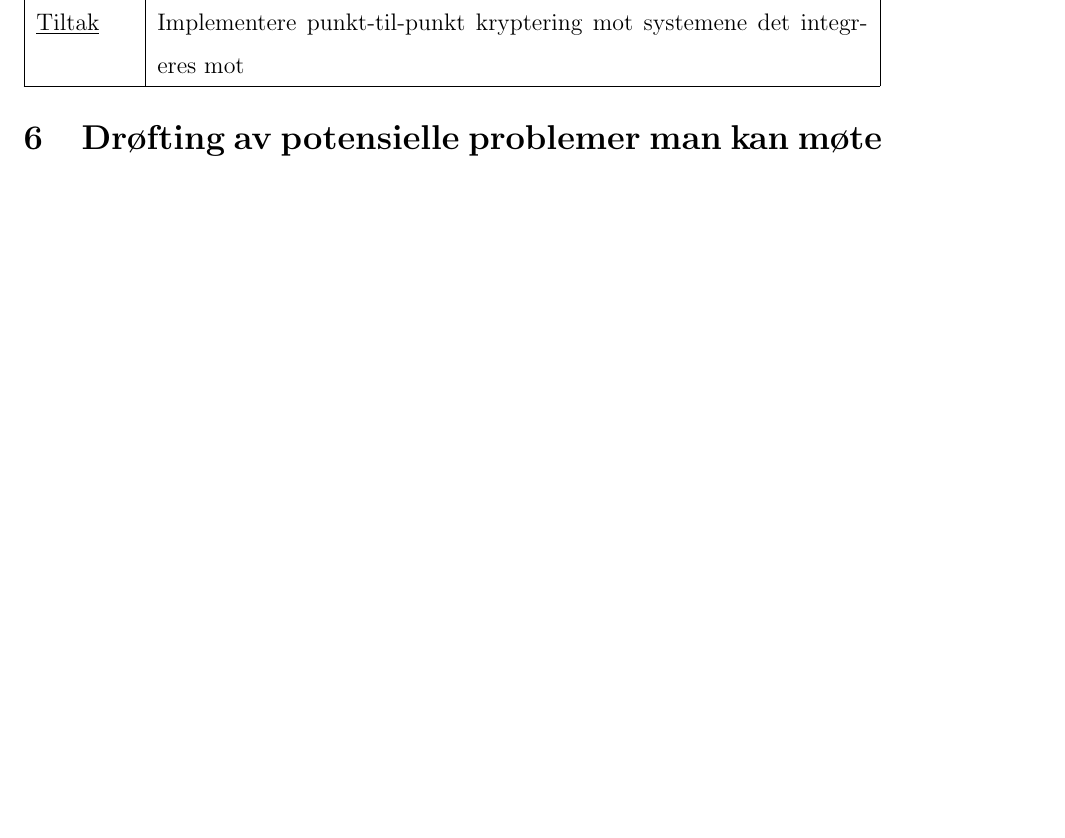
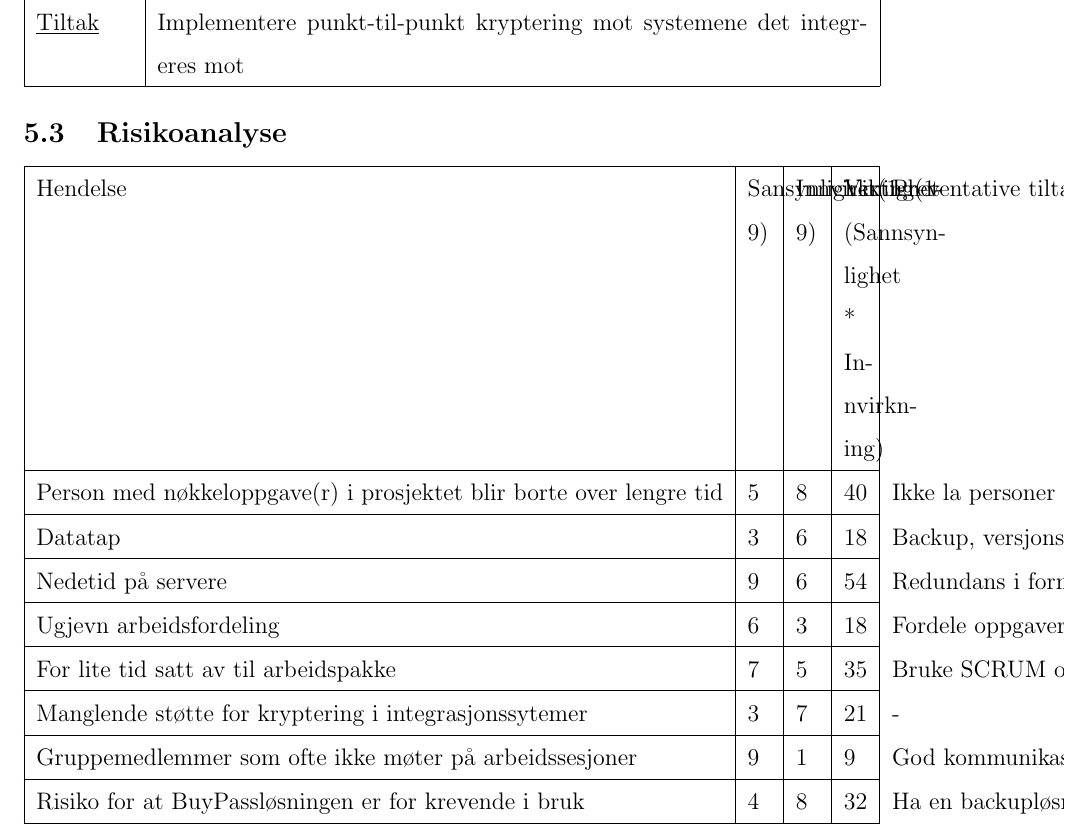
Before and after one commit to harahauk/TDT4175, a LaTeX document (Rapport.tex): part of page 11 of 12, cut so that both start at the same text, the shorter picture padded with empty space. Compiled offline with pdfLaTeX.

Commit message:
Lagd en risikoanalyse.. TODO: Fikse textwrap i tabellen

```diff
--- a/Rapport.tex
+++ b/Rapport.tex
@@ -221,6 +221,22 @@ Student registrerer klage og får ny karakter på studentweb
   \underline{Tiltak} & Implementere punkt-til-punkt kryptering mot systemene det integreres mot \\ \hline
 \end{tabularx}
 
+\subsection{Risikoanalyse}
+
+    \begin{tabularx}{\textwidth}{|l|X|X|X|l|l|}
+    \hline
+    Hendelse & Sansynlighet(1-9) & Innvirkning(1-9) & Viktighet (Sannsynlighet * Innvirkning) & Preventative tiltak & Reaktive tiltak \\ \hline
+    Person med nøkkeloppgave(r) i prosjektet blir borte over lengre tid & 5 & 8 & 40 & Ikke la personer få for stort ansvar & Redistribuering av ansvar \\ \hline
+    Datatap & 3 & 6 & 18 & Backup, versjonskontroll og distribuering & Rulle tilbake til tidligere datagrunnlag \\ \hline
+    Nedetid på servere & 9 & 6 & 54 & Redundans i form av flere servere & Kontakte teknisk personell \\ \hline
+    Ugjevn arbeidsfordeling & 6 & 3 & 18 & Fordele oppgaver dynamisk & Redistribusjon av oppgaver \\ \hline
+    For lite tid satt av til arbeidspakke & 7 & 5 & 35 & Bruke SCRUM og agile metoder & Redistribusjon av oppgaver \\ \hline
+    Manglende støtte for kryptering i integrasjonssytemer & 3 & 7 & 21 & - & Implementere støttemoduler til integrasjonssystemet \\ \hline
+    Gruppemedlemmer som ofte ikke møter på arbeidssesjoner & 9 & 1 & 9 & God kommunikasjon generelt og samkjøring av valg av kommunikasjonskanal & Disiplinering \\ \hline
+    Risiko for at BuyPassløsningen er for krevende i bruk & 4 & 8 & 32 & Ha en backupløsning & Kontakte teknisk personell \\ \hline
+    \end{tabularx}
+
+
 \section{Drøfting av potensielle problemer man kan møte på i det nye systemet/ hva som kan være vanskelig}
 
 En av de største svakhetene ved vårt forslag er at vi velger å ikke endre på Its Learning. Grunnen til dette er at Its Learning er et pakkeløsning som det er veldig vanskelig og dyrt å gjøre endringer på. Systemet i seg selv har mye bra funksjonalitet, men problemet ligger i at forelesere ikke bruker systemet. Dette har vi tenkt å adressere ved å synliggjøre Its Learning mer og ved å ha kursing i Its Learning for forelesere. Dette håper vi vil gjøre at flere forelesere tar i bruk systemet.
```
